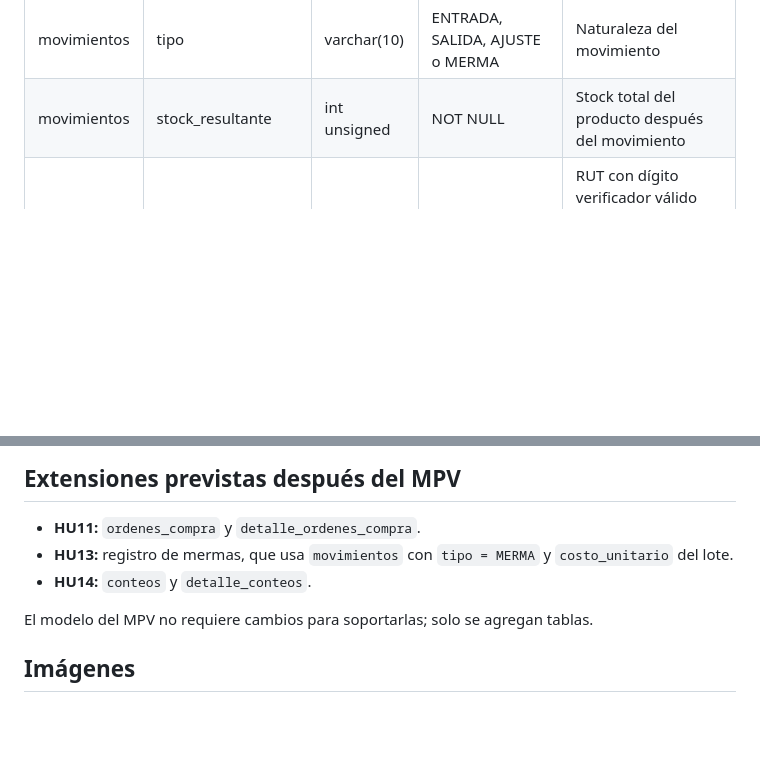
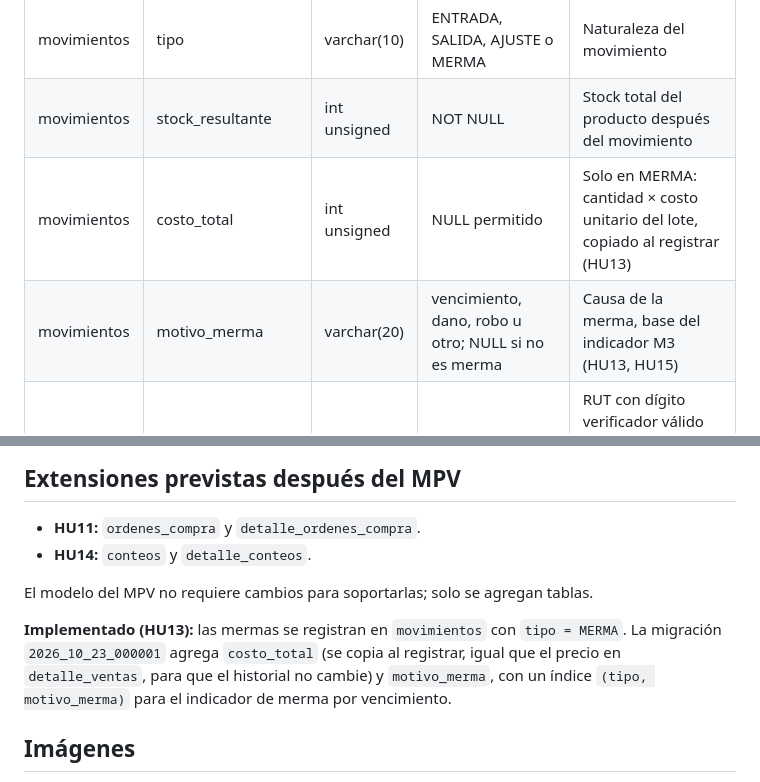
Before and after one commit to claudio4ndres/inventario-el-portal, a Markdown page: docs/modelo-datos.md, 2 parts joined by grey strips. GitHub-like rendering; blank space fills up the shorter version.

```diff
--- a/docs/modelo-datos.md
+++ b/docs/modelo-datos.md
@@ -117,16 +118,19 @@ erDiagram
 | lotes | cantidad_disponible | int unsigned | ≥ 0 | Saldo del lote; la suma de todos los lotes es el stock |
 | movimientos | tipo | varchar(10) | ENTRADA, SALIDA, AJUSTE o MERMA | Naturaleza del movimiento |
 | movimientos | stock_resultante | int unsigned | NOT NULL | Stock total del producto después del movimiento |
+| movimientos | costo_total | int unsigned | NULL permitido | Solo en MERMA: cantidad × costo unitario del lote, copiado al registrar (HU13) |
+| movimientos | motivo_merma | varchar(20) | vencimiento, dano, robo u otro; NULL si no es merma | Causa de la merma, base del indicador M3 (HU13, HU15) |
 | proveedores | rut | varchar(12) | UNIQUE, NOT NULL | RUT con dígito verificador válido (módulo 11), guardado normalizado como `76.111.111-6` (HU09) |
 | users | rol | varchar(20) | administrador, vendedor o bodeguero | Permisos (K8) |
 
 ## Extensiones previstas después del MPV
 
 - **HU11:** `ordenes_compra` y `detalle_ordenes_compra`.
-- **HU13:** registro de mermas, que usa `movimientos` con `tipo = MERMA` y `costo_unitario` del lote.
 - **HU14:** `conteos` y `detalle_conteos`.
 
 El modelo del MPV no requiere cambios para soportarlas; solo se agregan tablas.
+
+**Implementado (HU13):** las mermas se registran en `movimientos` con `tipo = MERMA`. La migración `2026_10_23_000001` agrega `costo_total` (se copia al registrar, igual que el precio en `detalle_ventas`, para que el historial no cambie) y `motivo_merma`, con un índice `(tipo, motivo_merma)` para el indicador de merma por vencimiento.
 
 ## Imágenes
 
```
Also changed, not shown: other parts of docs/modelo-datos.md (+2 -1 lines), docs/backlog.md (+2 -1 lines).
